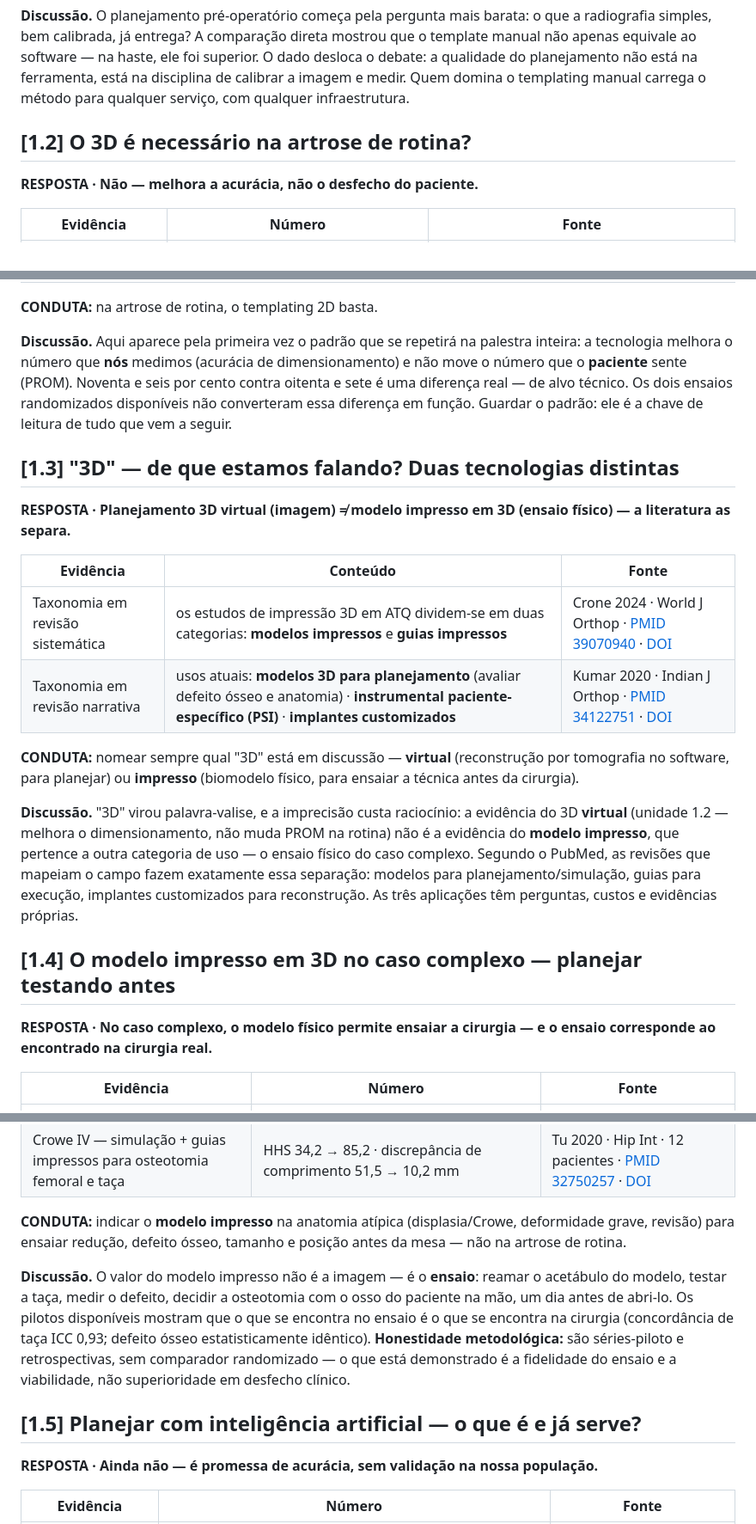
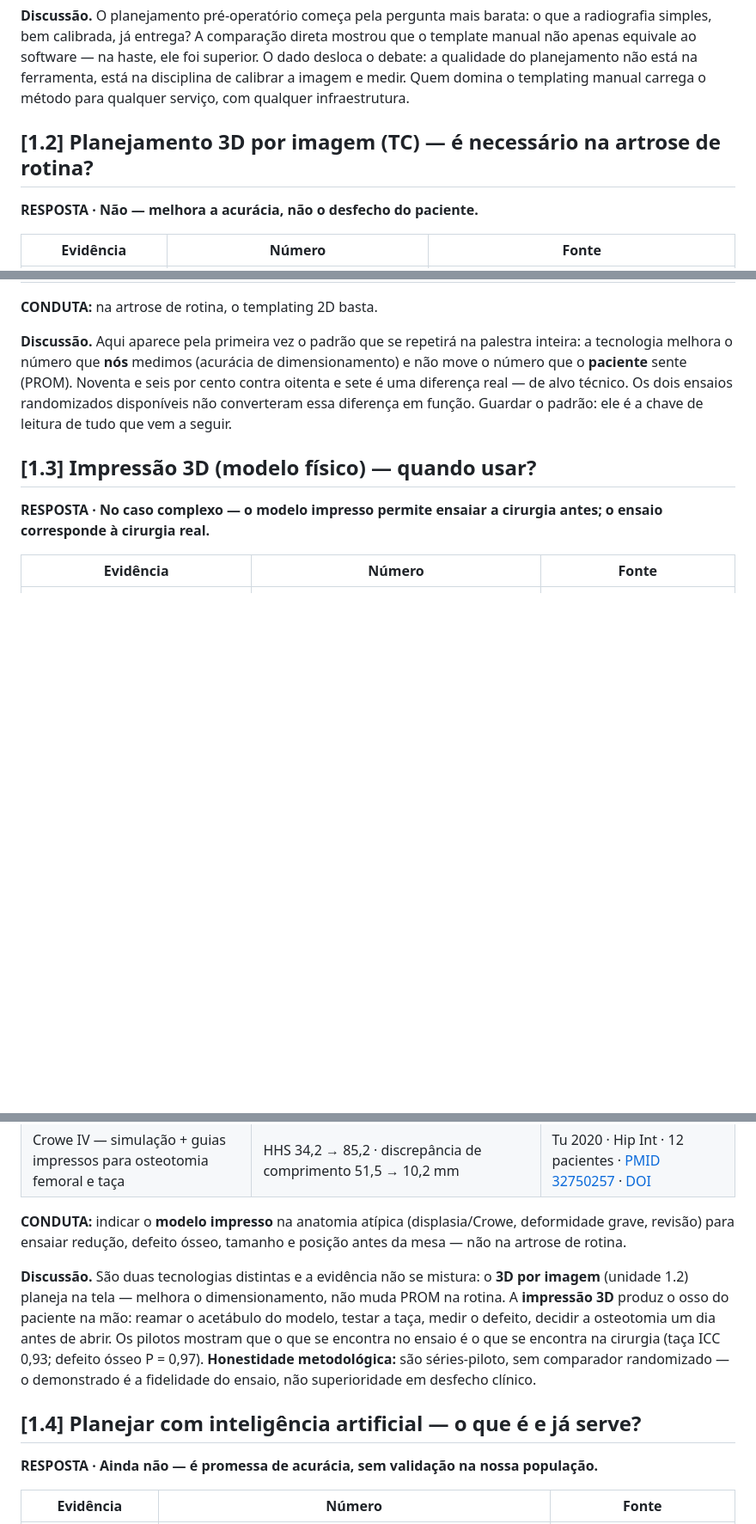
Before and after one commit to danielortopediafernandes-ux/palestra-atq-ccot2026, a Markdown page: CAPITULO.md, 3 parts joined by grey strips. Shown at 86% size. GitHub-like rendering; blank space fills up the shorter version.

Commit message:
CAPITULO D1: simplificar — 1.2 = 3D por imagem (TC), 1.3 = impressão 3D (modelo físico); remover unidade-taxonomia

```diff
--- a/CAPITULO.md
+++ b/CAPITULO.md
@@ -51,7 +51,7 @@ A tese que os dados sustentam: **a tecnologia melhora sistematicamente o alvo t
 
 **Discussão.** O planejamento pré-operatório começa pela pergunta mais barata: o que a radiografia simples, bem calibrada, já entrega? A comparação direta mostrou que o template manual não apenas equivale ao software — na haste, ele foi superior. O dado desloca o debate: a qualidade do planejamento não está na ferramenta, está na disciplina de calibrar a imagem e medir. Quem domina o templating manual carrega o método para qualquer serviço, com qualquer infraestrutura.
 
-## [1.2] O 3D é necessário na artrose de rotina?
+## [1.2] Planejamento 3D por imagem (TC) — é necessário na artrose de rotina?
 
 **RESPOSTA · Não — melhora a acurácia, não o desfecho do paciente.**
 
@@ -64,22 +64,9 @@ A tese que os dados sustentam: **a tecnologia melhora sistematicamente o alvo t
 
 **Discussão.** Aqui aparece pela primeira vez o padrão que se repetirá na palestra inteira: a tecnologia melhora o número que **nós** medimos (acurácia de dimensionamento) e não move o número que o **paciente** sente (PROM). Noventa e seis por cento contra oitenta e sete é uma diferença real — de alvo técnico. Os dois ensaios randomizados disponíveis não converteram essa diferença em função. Guardar o padrão: ele é a chave de leitura de tudo que vem a seguir.
 
-## [1.3] "3D" — de que estamos falando? Duas tecnologias distintas
+## [1.3] Impressão 3D (modelo físico) — quando usar?
 
-**RESPOSTA · Planejamento 3D virtual (imagem) ≠ modelo impresso em 3D (ensaio físico) — a literatura as separa.**
-
-| Evidência | Conteúdo | Fonte |
-|---|---|---|
-| Taxonomia em revisão sistemática | os estudos de impressão 3D em ATQ dividem-se em duas categorias: **modelos impressos** e **guias impressos** | Crone 2024 · World J Orthop · [PMID 39070940](https://pubmed.ncbi.nlm.nih.gov/39070940/) · [DOI](https://doi.org/10.5312/wjo.v15.i7.660) |
-| Taxonomia em revisão narrativa | usos atuais: **modelos 3D para planejamento** (avaliar defeito ósseo e anatomia) · **instrumental paciente-específico (PSI)** · **implantes customizados** | Kumar 2020 · Indian J Orthop · [PMID 34122751](https://pubmed.ncbi.nlm.nih.gov/34122751/) · [DOI](https://doi.org/10.1007/s43465-020-00263-8) |
-
-**CONDUTA:** nomear sempre qual "3D" está em discussão — **virtual** (reconstrução por tomografia no software, para planejar) ou **impresso** (biomodelo físico, para ensaiar a técnica antes da cirurgia).
-
-**Discussão.** "3D" virou palavra-valise, e a imprecisão custa raciocínio: a evidência do 3D **virtual** (unidade 1.2 — melhora o dimensionamento, não muda PROM na rotina) não é a evidência do **modelo impresso**, que pertence a outra categoria de uso — o ensaio físico do caso complexo. Segundo o PubMed, as revisões que mapeiam o campo fazem exatamente essa separação: modelos para planejamento/simulação, guias para execução, implantes customizados para reconstrução. As três aplicações têm perguntas, custos e evidências próprias.
-
-## [1.4] O modelo impresso em 3D no caso complexo — planejar testando antes
-
-**RESPOSTA · No caso complexo, o modelo físico permite ensaiar a cirurgia — e o ensaio corresponde ao encontrado na cirurgia real.**
+**RESPOSTA · No caso complexo — o modelo impresso permite ensaiar a cirurgia antes; o ensaio corresponde à cirurgia real.**
 
 | Evidência | Número | Fonte |
 |---|---|---|
@@ -90,9 +77,9 @@ A tese que os dados sustentam: **a tecnologia melhora sistematicamente o alvo t
 
 **CONDUTA:** indicar o **modelo impresso** na anatomia atípica (displasia/Crowe, deformidade grave, revisão) para ensaiar redução, defeito ósseo, tamanho e posição antes da mesa — não na artrose de rotina.
 
-**Discussão.** O valor do modelo impresso não é a imagem — é o **ensaio**: reamar o acetábulo do modelo, testar a taça, medir o defeito, decidir a osteotomia com o osso do paciente na mão, um dia antes de abri-lo. Os pilotos disponíveis mostram que o que se encontra no ensaio é o que se encontra na cirurgia (concordância de taça ICC 0,93; defeito ósseo estatisticamente idêntico). **Honestidade metodológica:** são séries-piloto e retrospectivas, sem comparador randomizado — o que está demonstrado é a fidelidade do ensaio e a viabilidade, não superioridade em desfecho clínico.
+**Discussão.** São duas tecnologias distintas e a evidência não se mistura: o **3D por imagem** (unidade 1.2) planeja na tela — melhora o dimensionamento, não muda PROM na rotina. A **impressão 3D** produz o osso do paciente na mão: reamar o acetábulo do modelo, testar a taça, medir o defeito, decidir a osteotomia um dia antes de abrir. Os pilotos mostram que o que se encontra no ensaio é o que se encontra na cirurgia (taça ICC 0,93; defeito ósseo P = 0,97). **Honestidade metodológica:** são séries-piloto, sem comparador randomizado — o demonstrado é a fidelidade do ensaio, não superioridade em desfecho clínico.
 
-## [1.5] Planejar com inteligência artificial — o que é e já serve?
+## [1.4] Planejar com inteligência artificial — o que é e já serve?
 
 **RESPOSTA · Ainda não — é promessa de acurácia, sem validação na nossa população.**
 
```
